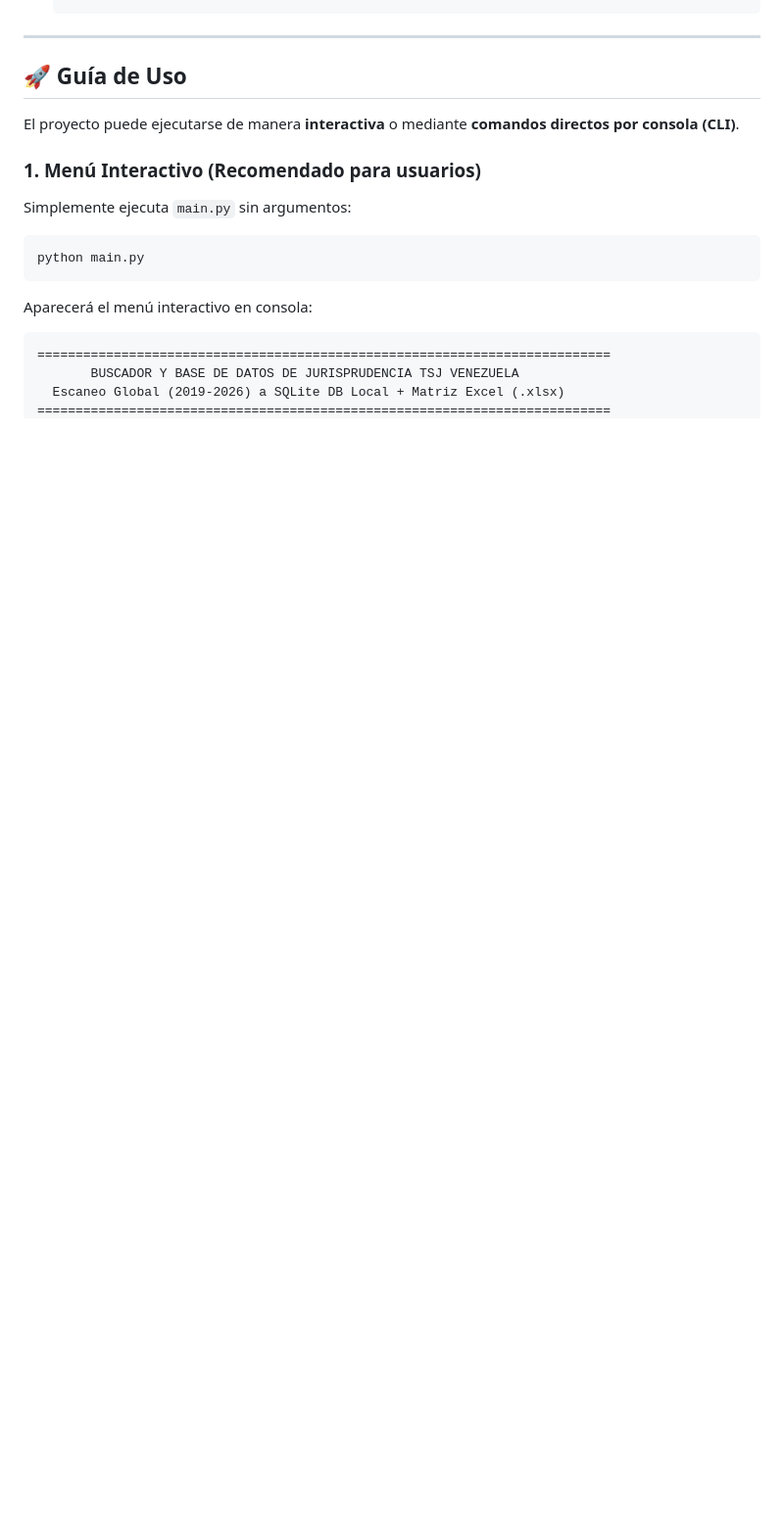
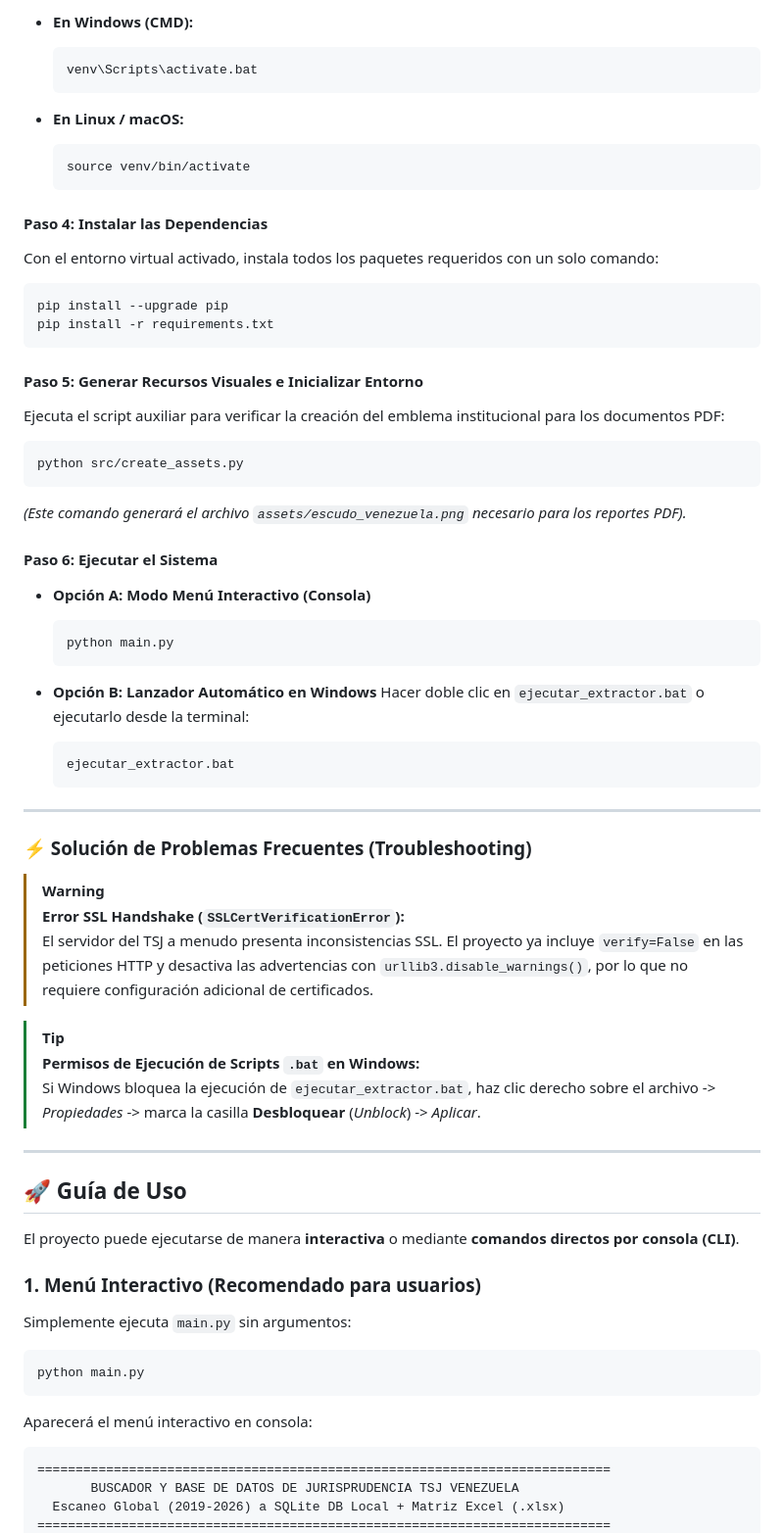
Before and after one commit to julljoll/case-law-extractor, a Markdown page: README.md, the part around one of its changes. Shown at 98% size. Drawn GitHub-style; blank space fills up the shorter version.

````diff
--- a/README.md
+++ b/README.md
@@ -161,3 +190,51 @@ Extractor Jurisprudencias/
+- **En Windows (CMD):**
+  ```cmd
+  venv\Scripts\activate.bat
+  ```
+
+- **En Linux / macOS:**
+  ```bash
+  source venv/bin/activate
+  ```
+
+#### Paso 4: Instalar las Dependencias
+Con el entorno virtual activado, instala todos los paquetes requeridos con un solo comando:
+```bash
+pip install --upgrade pip
+pip install -r requirements.txt
+```
+
+#### Paso 5: Generar Recursos Visuales e Inicializar Entorno
+Ejecuta el script auxiliar para verificar la creación del emblema institucional para los documentos PDF:
+```bash
+python src/create_assets.py
+```
+*(Este comando generará el archivo `assets/escudo_venezuela.png` necesario para los reportes PDF).*
+
+#### Paso 6: Ejecutar el Sistema
+
+- **Opción A: Modo Menú Interactivo (Consola)**
+  ```bash
+  python main.py
+  ```
+
+- **Opción B: Lanzador Automático en Windows**
+  Hacer doble clic en `ejecutar_extractor.bat` o ejecutarlo desde la terminal:
+  ```cmd
+  ejecutar_extractor.bat
+  ```
+
+---
+
+### ⚡ Solución de Problemas Frecuentes (Troubleshooting)
+
+> [!WARNING]
+> **Error SSL Handshake (`SSLCertVerificationError`):**
+> El servidor del TSJ a menudo presenta inconsistencias SSL. El proyecto ya incluye `verify=False` en las peticiones HTTP y desactiva las advertencias con `urllib3.disable_warnings()`, por lo que no requiere configuración adicional de certificados.
+
+> [!TIP]
+> **Permisos de Ejecución de Scripts `.bat` en Windows:**
+> Si Windows bloquea la ejecución de `ejecutar_extractor.bat`, haz clic derecho sobre el archivo -> *Propiedades* -> marca la casilla **Desbloquear** (*Unblock*) -> *Aplicar*.
 
 ---
 
````
Also changed, not shown: other parts of README.md (+52 -23 lines).
